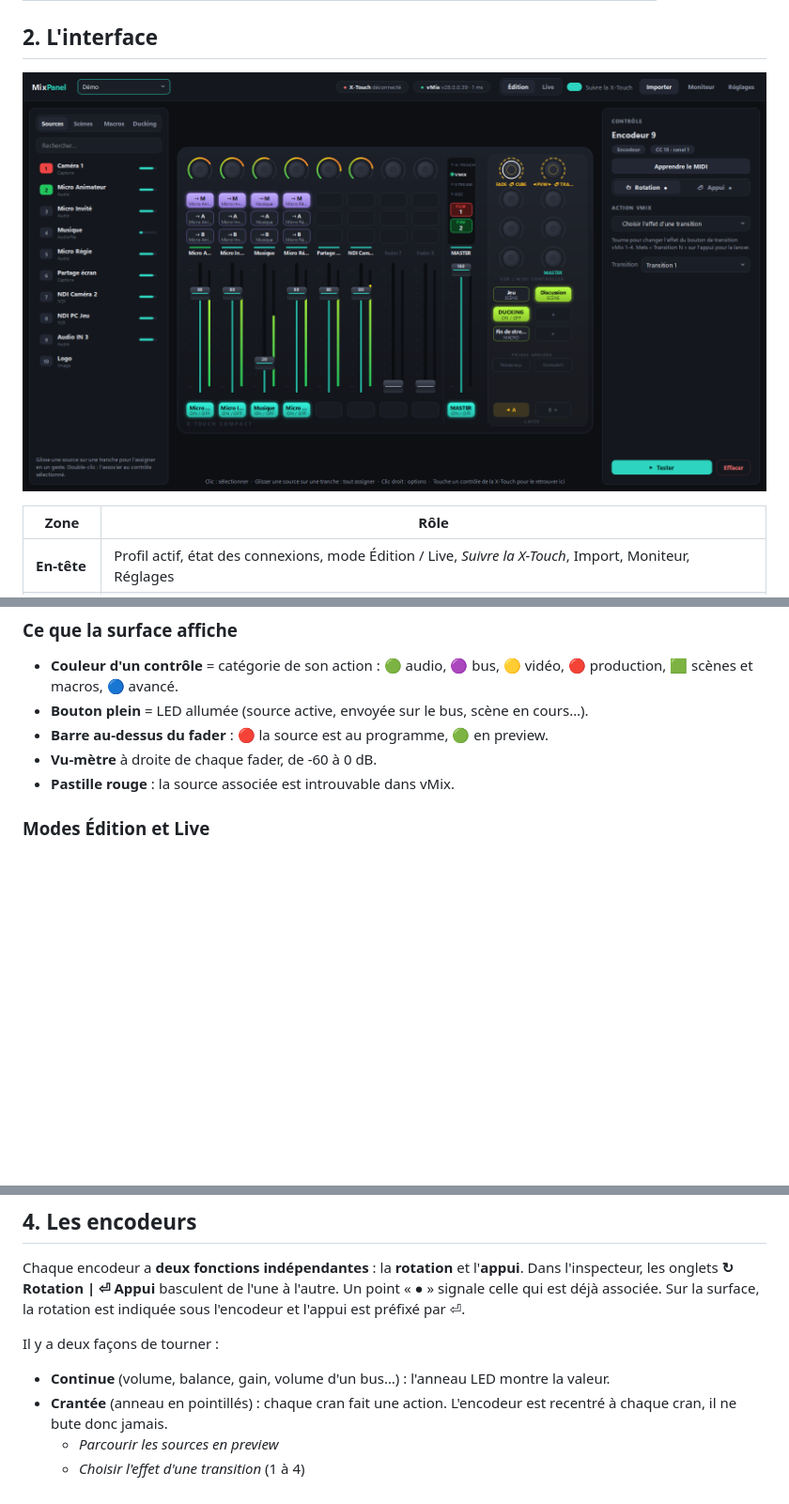
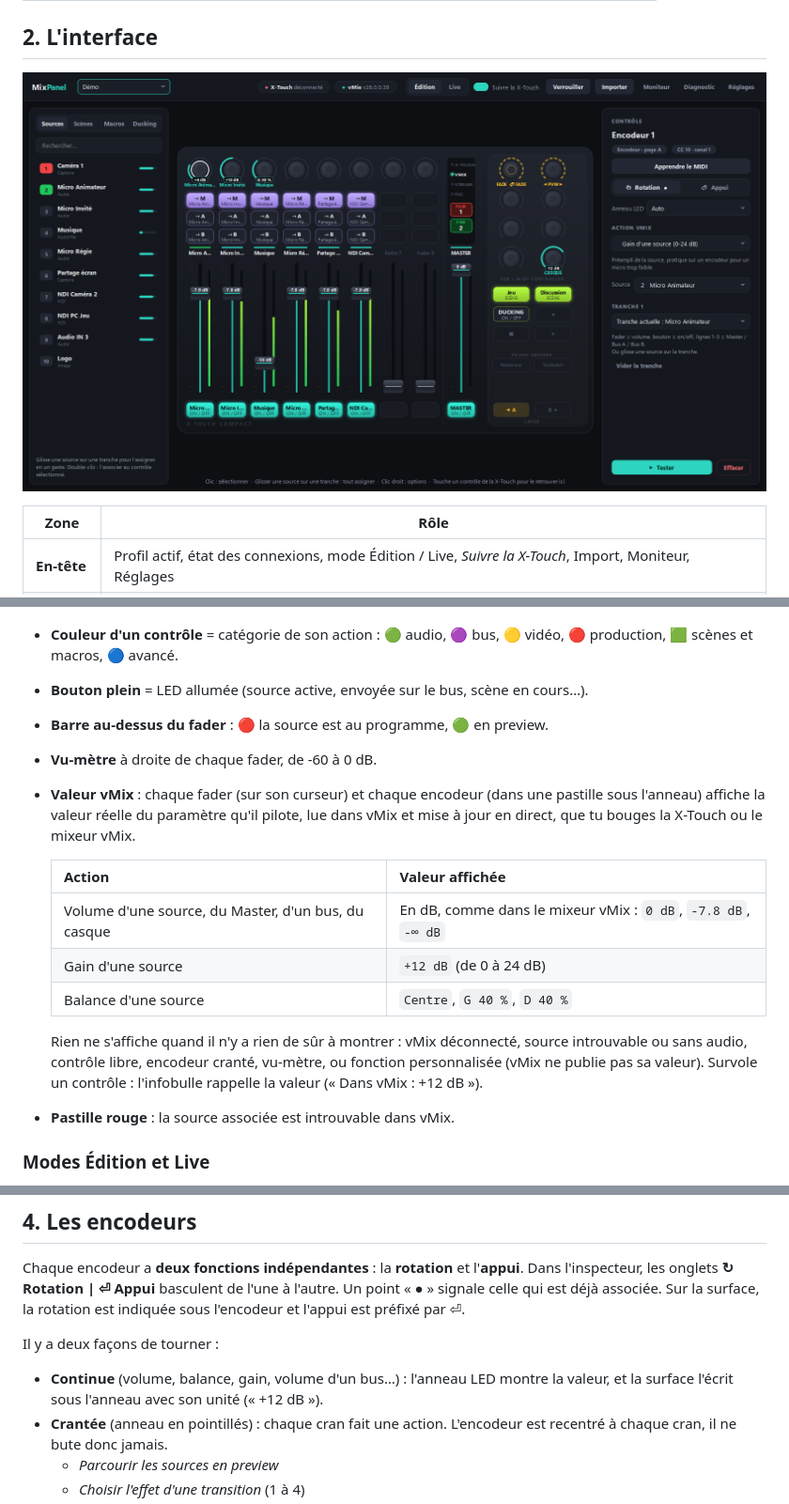
Before and after one commit to lfpoulain/py-mix-panel, a Markdown page: docs/guide.md, 3 parts joined by grey strips. Shown at 94% size. Rendered like a GitHub page; pictures changed too: docs/images/surface.png; blank space fills up the shorter version.

```diff
--- a/docs/guide.md
+++ b/docs/guide.md
@@ -53,6 +53,18 @@ En haut à droite, deux pastilles indiquent l'état des connexions :
 - **Bouton plein** = LED allumée (source active, envoyée sur le bus, scène en cours…).
 - **Barre au-dessus du fader** : 🔴 la source est au programme, 🟢 en preview.
 - **Vu-mètre** à droite de chaque fader, de -60 à 0 dB.
+- **Valeur vMix** : chaque fader (sur son curseur) et chaque encodeur (dans une pastille sous l'anneau) affiche la valeur
+  réelle du paramètre qu'il pilote, lue dans vMix et mise à jour en direct, que tu bouges la X-Touch ou le mixeur vMix.
+
+  | Action | Valeur affichée |
+  |---|---|
+  | Volume d'une source, du Master, d'un bus, du casque | En dB, comme dans le mixeur vMix : `0 dB`, `-7.8 dB`, `-∞ dB` |
+  | Gain d'une source | `+12 dB` (de 0 à 24 dB) |
+  | Balance d'une source | `Centre`, `G 40 %`, `D 40 %` |
+
+  Rien ne s'affiche quand il n'y a rien de sûr à montrer : vMix déconnecté, source introuvable ou sans audio, contrôle
+  libre, encodeur cranté, vu-mètre, ou fonction personnalisée (vMix ne publie pas sa valeur). Survole un contrôle :
+  l'infobulle rappelle la valeur (« Dans vMix : +12 dB »).
 - **Pastille rouge** : la source associée est introuvable dans vMix.
 
 ### Modes Édition et Live
@@ -115,7 +127,7 @@ associée. Sur la surface, la rotation est indiquée sous l'encodeur et l'appui
 
 Il y a deux façons de tourner :
 
-- **Continue** (volume, balance, gain, volume d'un bus…) : l'anneau LED montre la valeur.
+- **Continue** (volume, balance, gain, volume d'un bus…) : l'anneau LED montre la valeur, et la surface l'écrit sous l'anneau avec son unité (« +12 dB »).
 - **Crantée** (anneau en pointillés) : chaque cran fait une action. L'encodeur est recentré à chaque cran, il ne bute donc jamais.
   - *Parcourir les sources en preview*
   - *Choisir l'effet d'une transition* (1 à 4)
```
Also changed, not shown: CHANGELOG.md (+7 -0 lines), docs/architecture.md (+5 -0 lines), 4 other files.
